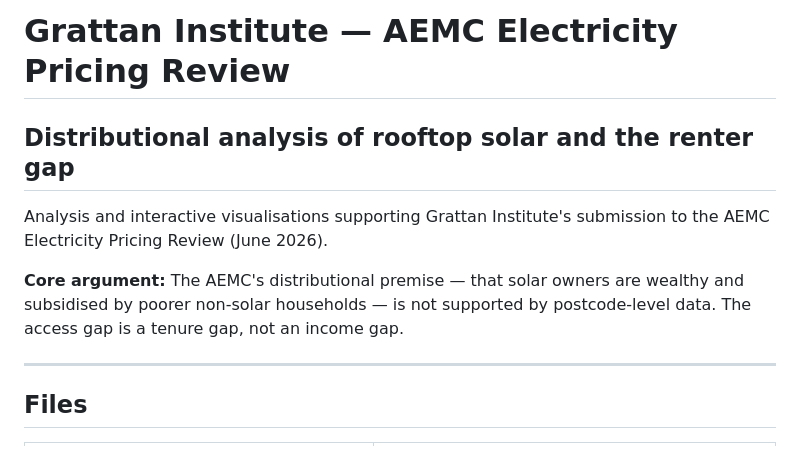
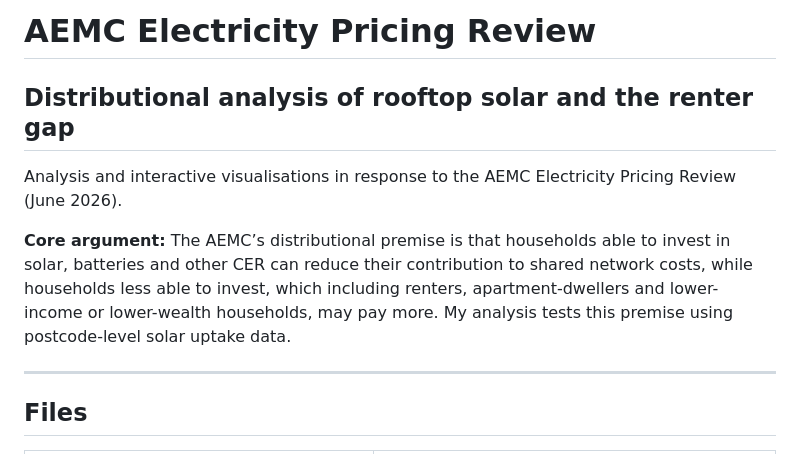
Before and after one commit to hayleypring2/aemc-solar-analysis, a Markdown page: README.md, the part around the change. Rendered like a GitHub page.

```diff
--- a/README.md
+++ b/README.md
@@ -1,9 +1,9 @@
-# Grattan Institute — AEMC Electricity Pricing Review
+# AEMC Electricity Pricing Review
 ## Distributional analysis of rooftop solar and the renter gap
 
-Analysis and interactive visualisations supporting Grattan Institute's submission to the AEMC Electricity Pricing Review (June 2026).
+Analysis and interactive visualisations in response to the AEMC Electricity Pricing Review (June 2026).
 
-**Core argument:** The AEMC's distributional premise — that solar owners are wealthy and subsidised by poorer non-solar households — is not supported by postcode-level data. The access gap is a tenure gap, not an income gap.
+**Core argument:** The AEMC’s distributional premise is that households able to invest in solar, batteries and other CER can reduce their contribution to shared network costs, while households less able to invest, which including renters, apartment-dwellers and lower-income or lower-wealth households, may pay more. My analysis tests this premise using postcode-level solar uptake data.
 
 ---
 
```
